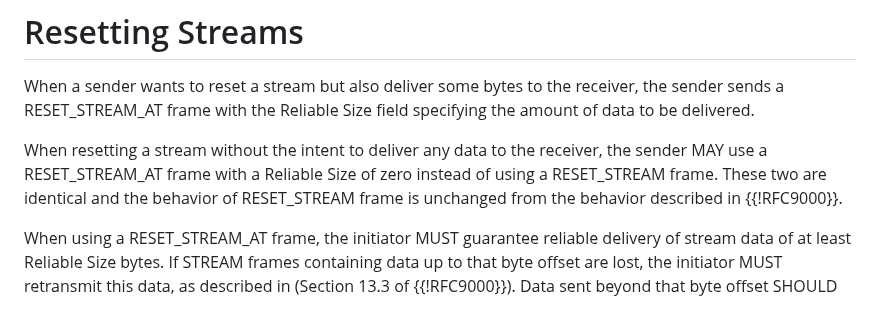
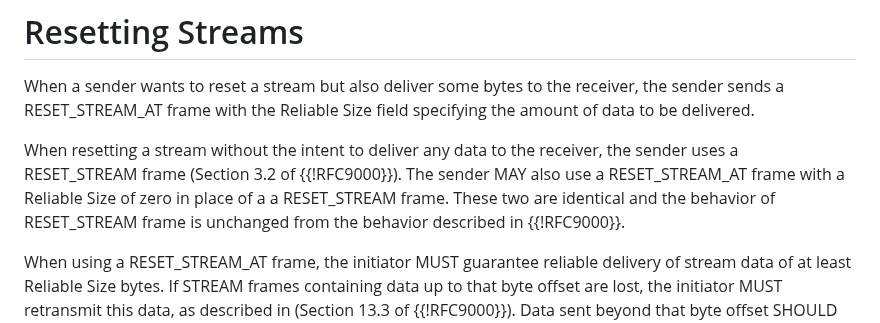
Before and after one commit to quicwg/reliable-stream-reset, a Markdown page: draft-ietf-quic-reliable-stream-reset.md, the part around the change. Drawn GitHub-style.

Commit message:
reference section 3.2 of RFC 9000
Co-authored-by: Kazuho Oku <kazuhooku@gmail.com>

```diff
--- a/draft-ietf-quic-reliable-stream-reset.md
+++ b/draft-ietf-quic-reliable-stream-reset.md
@@ -140,8 +140,9 @@ the sender sends a RESET_STREAM_AT frame with the Reliable Size field specifying
 the amount of data to be delivered.
 
 When resetting a stream without the intent to deliver any data to the receiver,
-the sender MAY use a RESET_STREAM_AT frame with a Reliable Size of zero instead of
-using a RESET_STREAM frame. These two are identical and the behavior of
+the sender uses a RESET_STREAM frame (Section 3.2 of {{!RFC9000}}). The sender
+MAY also use a RESET_STREAM_AT frame with a Reliable Size of zero in place of a
+a RESET_STREAM frame. These two are identical and the behavior of
 RESET_STREAM frame is unchanged from the behavior described in {{!RFC9000}}.
 
 When using a RESET_STREAM_AT frame, the initiator MUST guarantee reliable delivery
```
